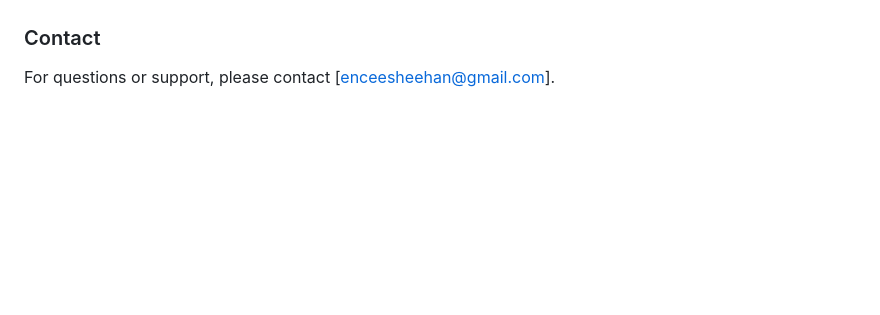
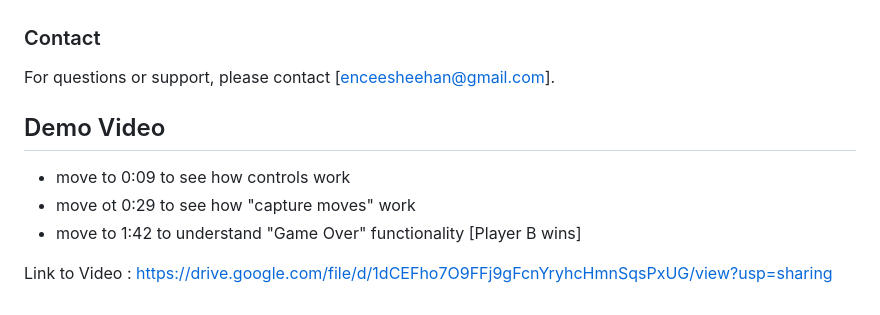
Before and after one commit to SheehanNC/Sheehan-Nag-Chowdhury-21BCG10074, a Markdown page: README.MD, the part around the change. Rendered like a GitHub page; blank space fills up the shorter version.

```diff
--- a/README.MD
+++ b/README.MD
@@ -88,3 +88,10 @@ This project is licensed under the MIT License. See the LICENSE file for details
 - Inspired by classic turn-based strategy games like chess.
 ### Contact
 For questions or support, please contact [enceesheehan@gmail.com].
+
+## Demo Video
+- move to 0:09 to see how controls work
+- move ot 0:29 to see how "capture moves" work
+- move to 1:42 to understand "Game Over" functionality [Player B wins]
+
+Link to Video : https://drive.google.com/file/d/1dCEFho7O9FFj9gFcnYryhcHmnSqsPxUG/view?usp=sharing
```
